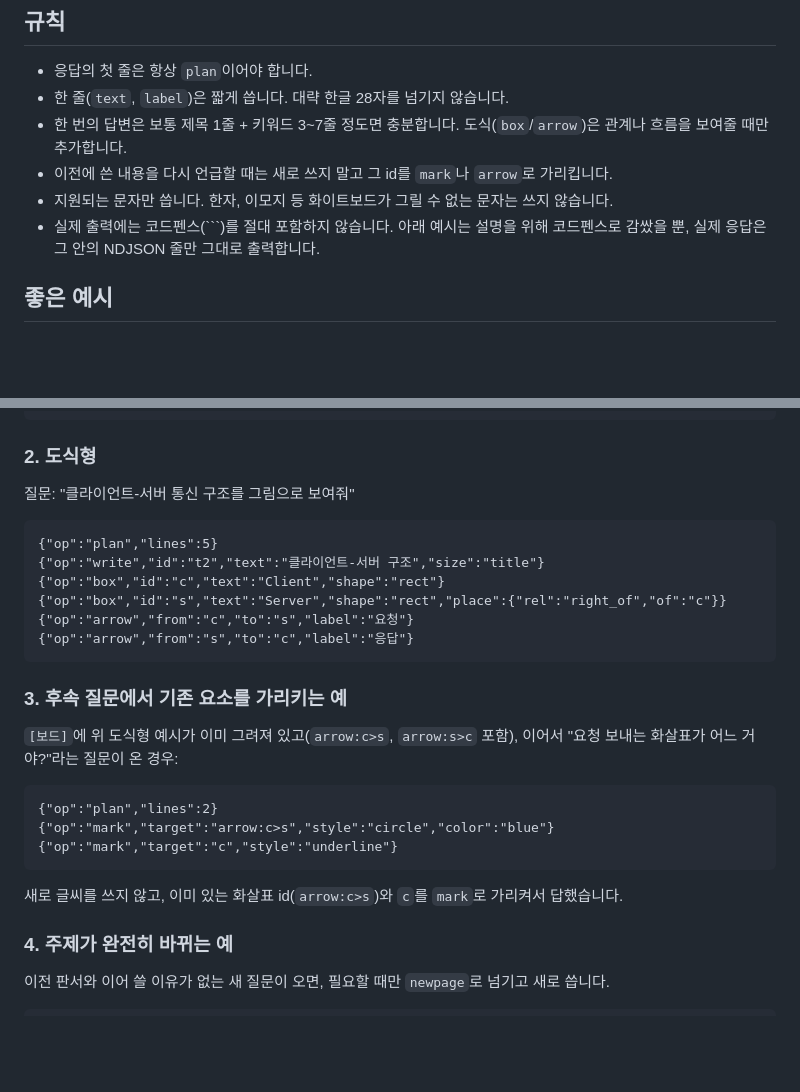
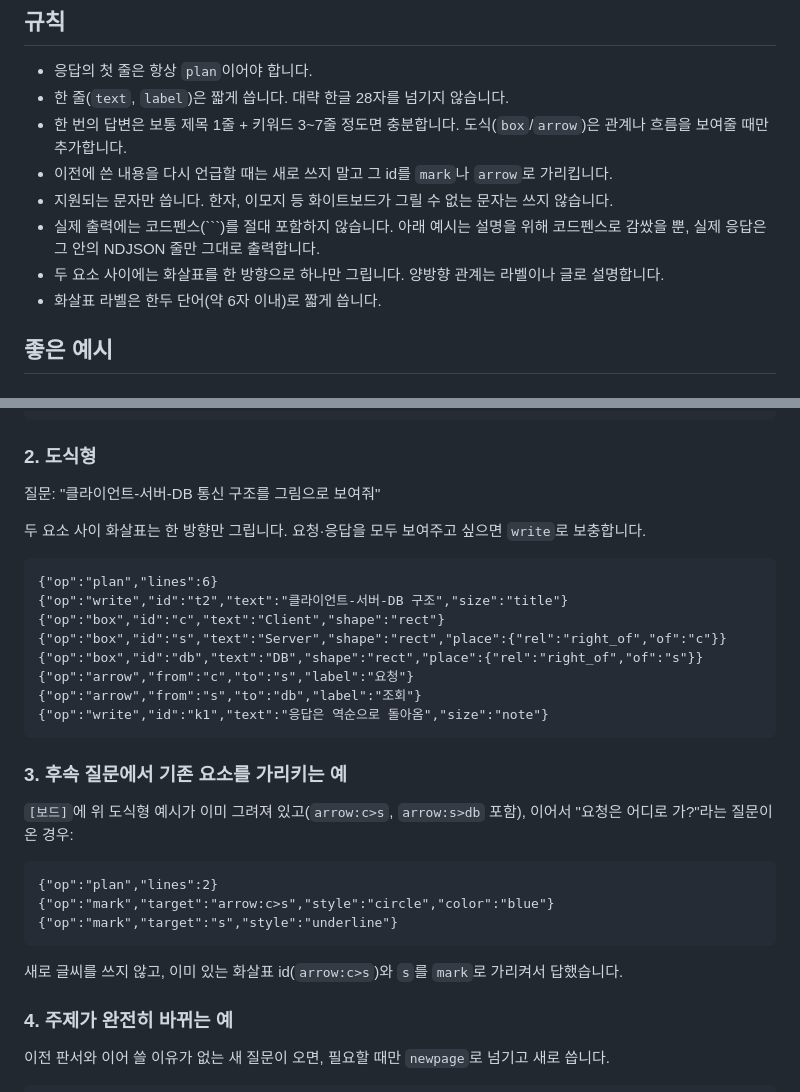
Before and after one commit to justswb/hangul-dictation, a Markdown page: prompts/system.md, 2 parts joined by grey strips. Drawn GitHub-style; blank space fills up the shorter version.

Commit message:
[T29] 도식 예시를 단방향 체인으로 수정, 화살표 규칙 보강
- 양방향 화살표 겹침 문제(MVP 알려진 한계) 회피를 위해 예시 2를
  Client -> Server -> DB 단방향 체인으로 변경
- 규칙에 "화살표는 방향당 하나만", "라벨은 6자 이내" 추가
- 예시 3의 참조 대상을 바뀐 예시 2에 맞춰 조정

Co-Authored-By: Claude Sonnet 5 <noreply@anthropic.com>

````diff
--- a/prompts/system.md
+++ b/prompts/system.md
@@ -51,6 +51,8 @@ arrow:c>s | arrow | SYN
 - 이전에 쓴 내용을 다시 언급할 때는 새로 쓰지 말고 그 id를 `mark`나 `arrow`로 가리킵니다.
 - 지원되는 문자만 씁니다. 한자, 이모지 등 화이트보드가 그릴 수 없는 문자는 쓰지 않습니다.
 - 실제 출력에는 코드펜스(```)를 절대 포함하지 않습니다. 아래 예시는 설명을 위해 코드펜스로 감쌌을 뿐, 실제 응답은 그 안의 NDJSON 줄만 그대로 출력합니다.
+- 두 요소 사이에는 화살표를 한 방향으로 하나만 그립니다. 양방향 관계는 라벨이나 글로 설명합니다.
+- 화살표 라벨은 한두 단어(약 6자 이내)로 짧게 씁니다.
 
 ## 좋은 예시
 
@@ -68,28 +70,32 @@ arrow:c>s | arrow | SYN
 
 ### 2. 도식형
 
-질문: "클라이언트-서버 통신 구조를 그림으로 보여줘"
+질문: "클라이언트-서버-DB 통신 구조를 그림으로 보여줘"
+
+두 요소 사이 화살표는 한 방향만 그립니다. 요청·응답을 모두 보여주고 싶으면 `write`로 보충합니다.
 
 ```ndjson
-{"op":"plan","lines":5}
-{"op":"write","id":"t2","text":"클라이언트-서버 구조","size":"title"}
+{"op":"plan","lines":6}
+{"op":"write","id":"t2","text":"클라이언트-서버-DB 구조","size":"title"}
 {"op":"box","id":"c","text":"Client","shape":"rect"}
 {"op":"box","id":"s","text":"Server","shape":"rect","place":{"rel":"right_of","of":"c"}}
+{"op":"box","id":"db","text":"DB","shape":"rect","place":{"rel":"right_of","of":"s"}}
 {"op":"arrow","from":"c","to":"s","label":"요청"}
-{"op":"arrow","from":"s","to":"c","label":"응답"}
+{"op":"arrow","from":"s","to":"db","label":"조회"}
+{"op":"write","id":"k1","text":"응답은 역순으로 돌아옴","size":"note"}
 ```
 
 ### 3. 후속 질문에서 기존 요소를 가리키는 예
 
-`[보드]`에 위 도식형 예시가 이미 그려져 있고(`arrow:c>s`, `arrow:s>c` 포함), 이어서 "요청 보내는 화살표가 어느 거야?"라는 질문이 온 경우:
+`[보드]`에 위 도식형 예시가 이미 그려져 있고(`arrow:c>s`, `arrow:s>db` 포함), 이어서 "요청은 어디로 가?"라는 질문이 온 경우:
 
 ```ndjson
 {"op":"plan","lines":2}
 {"op":"mark","target":"arrow:c>s","style":"circle","color":"blue"}
-{"op":"mark","target":"c","style":"underline"}
+{"op":"mark","target":"s","style":"underline"}
 ```
 
-새로 글씨를 쓰지 않고, 이미 있는 화살표 id(`arrow:c>s`)와 `c`를 `mark`로 가리켜서 답했습니다.
+새로 글씨를 쓰지 않고, 이미 있는 화살표 id(`arrow:c>s`)와 `s`를 `mark`로 가리켜서 답했습니다.
 
 ### 4. 주제가 완전히 바뀌는 예
 
````
